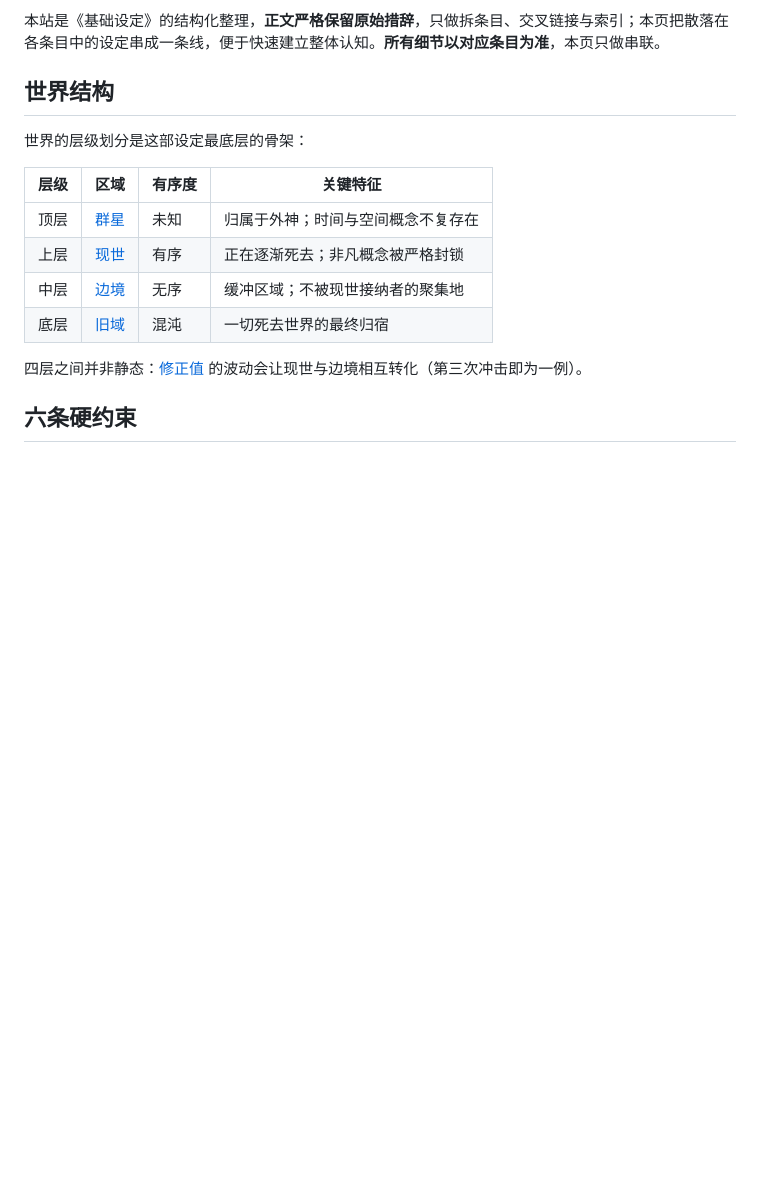
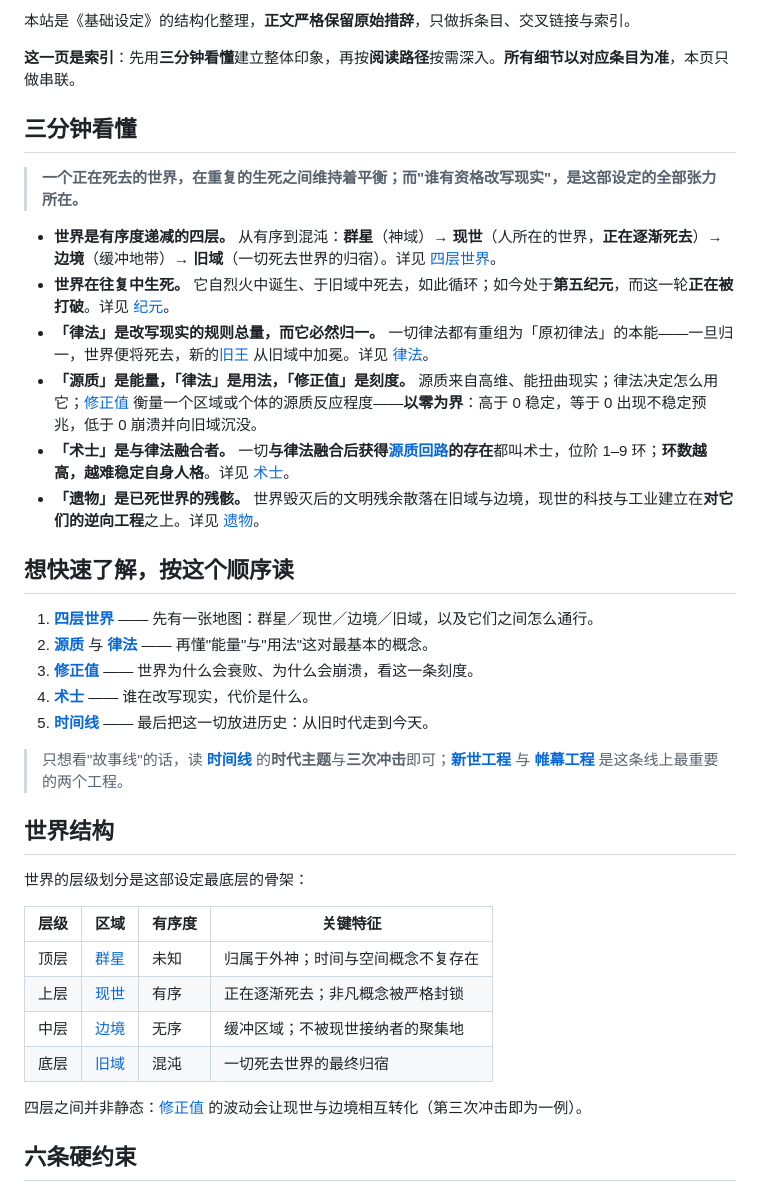
Before and after one commit to cyt20070605-cloud/DSH-wiki, a Markdown page: content/index.md, the part around one of its changes. Rendered like a GitHub page; blank space fills up the shorter version.

```diff
--- a/content/index.md
+++ b/content/index.md
@@ -8,6 +8,29 @@ updated: 2026-09-15
 ---
 
-本站是《基础设定》的结构化整理，**正文严格保留原始措辞**，只做拆条目、交叉链接与索引；本页把散落在各条目中的设定串成一条线，便于快速建立整体认知。**所有细节以对应条目为准**，本页只做串联。
+本站是《基础设定》的结构化整理，**正文严格保留原始措辞**，只做拆条目、交叉链接与索引。
+
+**这一页是索引**：先用**三分钟看懂**建立整体印象，再按**阅读路径**按需深入。**所有细节以对应条目为准**，本页只做串联。
+
+## 三分钟看懂
+
+> **一个正在死去的世界，在重复的生死之间维持着平衡；而"谁有资格改写现实"，是这部设定的全部张力所在。**
+
+- **世界是有序度递减的四层。** 从有序到混沌：**群星**（神域）→ **现世**（人所在的世界，**正在逐渐死去**）→ **边境**（缓冲地带）→ **旧域**（一切死去世界的归宿）。详见 [四层世界](world.md)。
+- **世界在往复中生死。** 它自烈火中诞生、于旧域中死去，如此循环；如今处于**第五纪元**，而这一轮**正在被打破**。详见 [纪元](world-cycle.md)。
+- **「律法」是改写现实的规则总量，而它必然归一。** 一切律法都有重组为「原初律法」的本能——一旦归一，世界便将死去，新的[旧王](old-kings.md) 从旧域中加冕。详见 [律法](law.md)。
+- **「源质」是能量，「律法」是用法，「修正值」是刻度。** 源质来自高维、能扭曲现实；律法决定怎么用它；[修正值](correction.md) 衡量一个区域或个体的源质反应程度——**以零为界**：高于 0 稳定，等于 0 出现不稳定预兆，低于 0 崩溃并向旧域沉没。
+- **「术士」是与律法融合者。** 一切**与律法融合后获得[源质回路](sorcerer.md)的存在**都叫术士，位阶 1–9 环；**环数越高，越难稳定自身人格**。详见 [术士](sorcerer.md)。
+- **「遗物」是已死世界的残骸。** 世界毁灭后的文明残余散落在旧域与边境，现世的科技与工业建立在**对它们的逆向工程**之上。详见 [遗物](artifact-relic.md)。
+
+## 想快速了解，按这个顺序读
+
+1. **[四层世界](world.md)** —— 先有一张地图：群星／现世／边境／旧域，以及它们之间怎么通行。
+2. **[源质](essence.md)** 与 **[律法](law.md)** —— 再懂"能量"与"用法"这对最基本的概念。
+3. **[修正值](correction.md)** —— 世界为什么会衰败、为什么会崩溃，看这一条刻度。
+4. **[术士](sorcerer.md)** —— 谁在改写现实，代价是什么。
+5. **[时间线](timeline.md)** —— 最后把这一切放进历史：从旧时代走到今天。
+
+> 只想看"故事线"的话，读 **[时间线](timeline.md)** 的**时代主题**与**三次冲击**即可；**[新世工程](new-world-project.md)** 与 **[帷幕工程](history-official.md)** 是这条线上最重要的两个工程。
 
 ## 世界结构
 
```
Also changed, not shown: other parts of content/index.md (+27 -7 lines).
